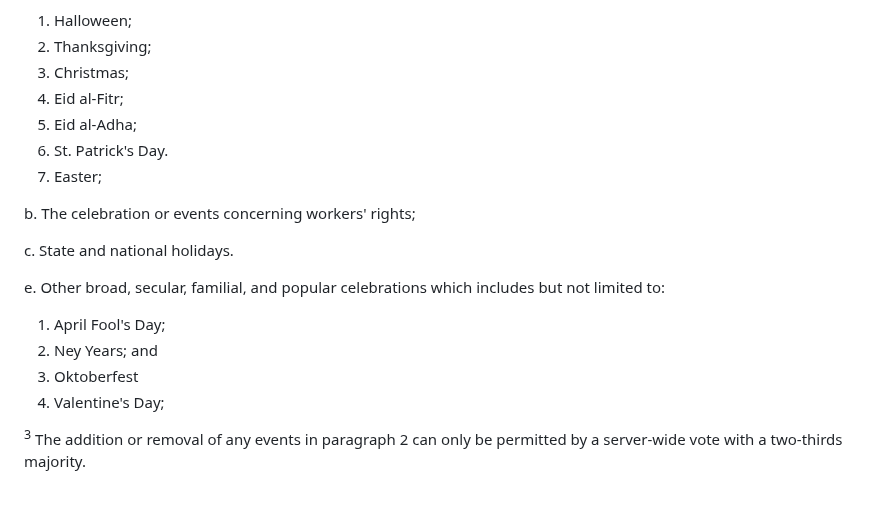
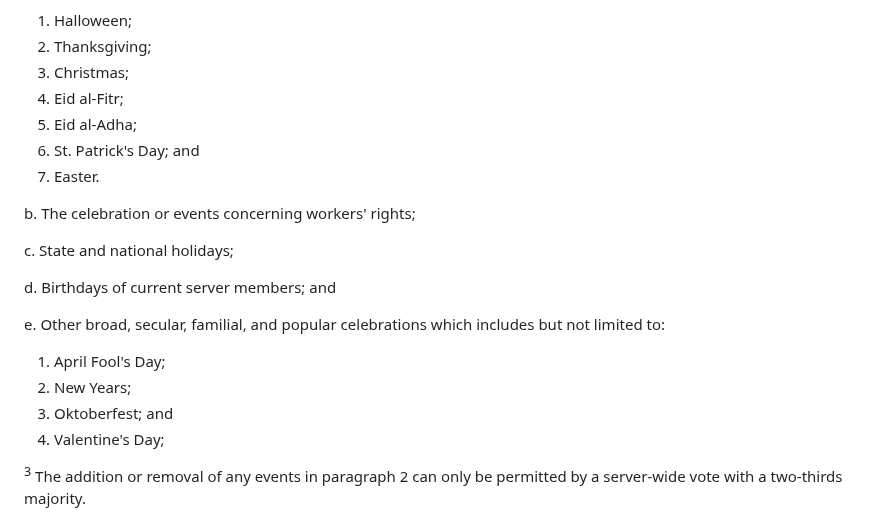
Before and after one commit to Nirleka-Studio/discord-lex, a Markdown page: sr/4-administration/410-admin-codes.md, the part around the change. GitHub-like rendering; blank space fills up the shorter version.

Commit message:
amend(SR 410 Art. 14): fix typos and add para

```diff
--- a/sr/4-administration/410-admin-codes.md
+++ b/sr/4-administration/410-admin-codes.md
@@ -140,17 +140,19 @@ a. Religious holidays and cultural traditions, this includes but are not limited
   3. Christmas;
   4. Eid al-Fitr;
   5. Eid al-Adha;
-  6. St. Patrick's Day.
-  7. Easter;
+  6. St. Patrick's Day; and
+  7. Easter.
 
 b. The celebration or events concerning workers' rights;
 
-c. State and national holidays.
+c. State and national holidays;
+
+d. Birthdays of current server members; and
 
 e. Other broad, secular, familial, and popular celebrations which includes but not limited to:
   1. April Fool's Day;
-  2. Ney Years; and
-  3. Oktoberfest
+  2. New Years;
+  3. Oktoberfest; and
   4. Valentine's Day;
 
 <sup>3</sup> The addition or removal of any events in paragraph 2 can only be permitted by a server-wide vote with a two-thirds majority.
```
